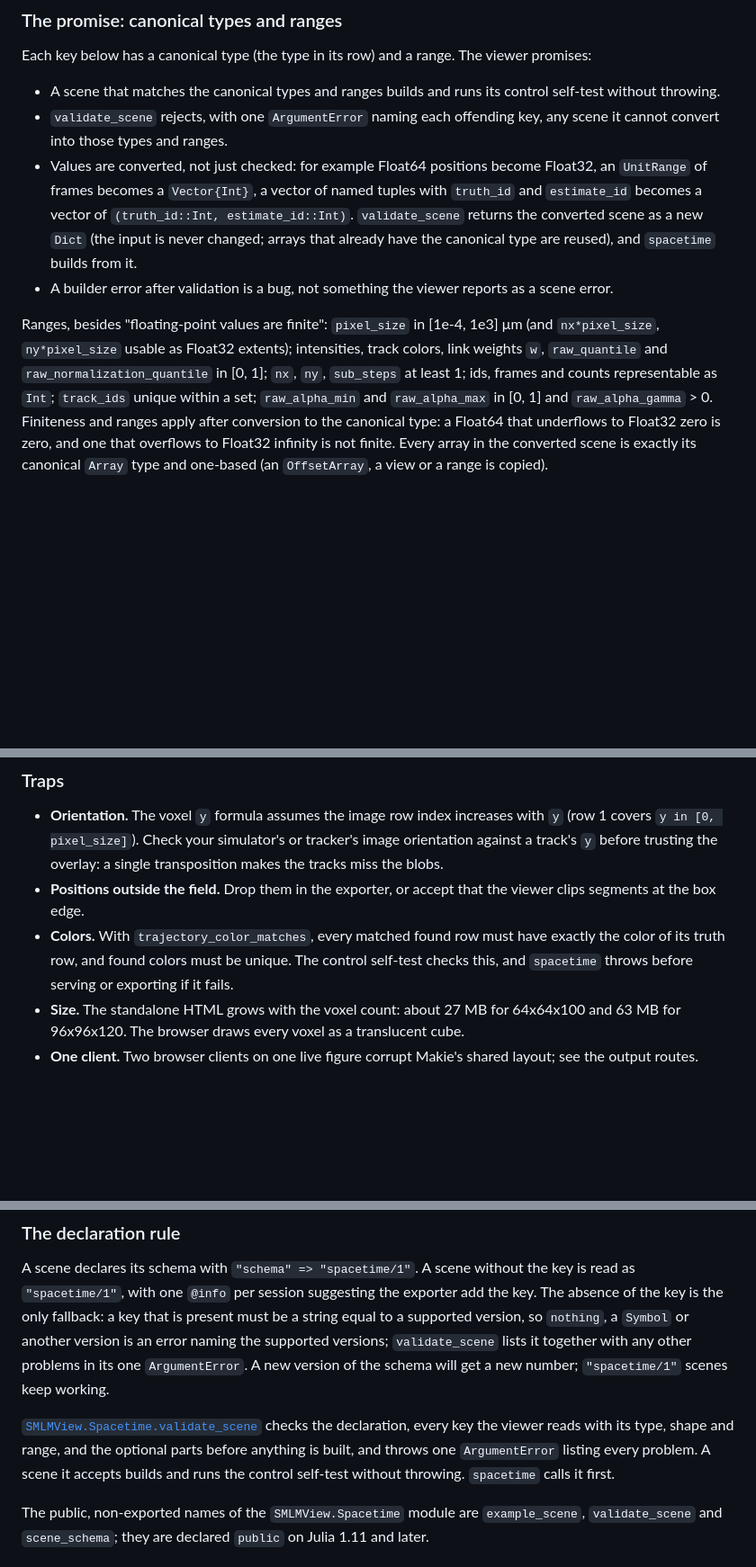
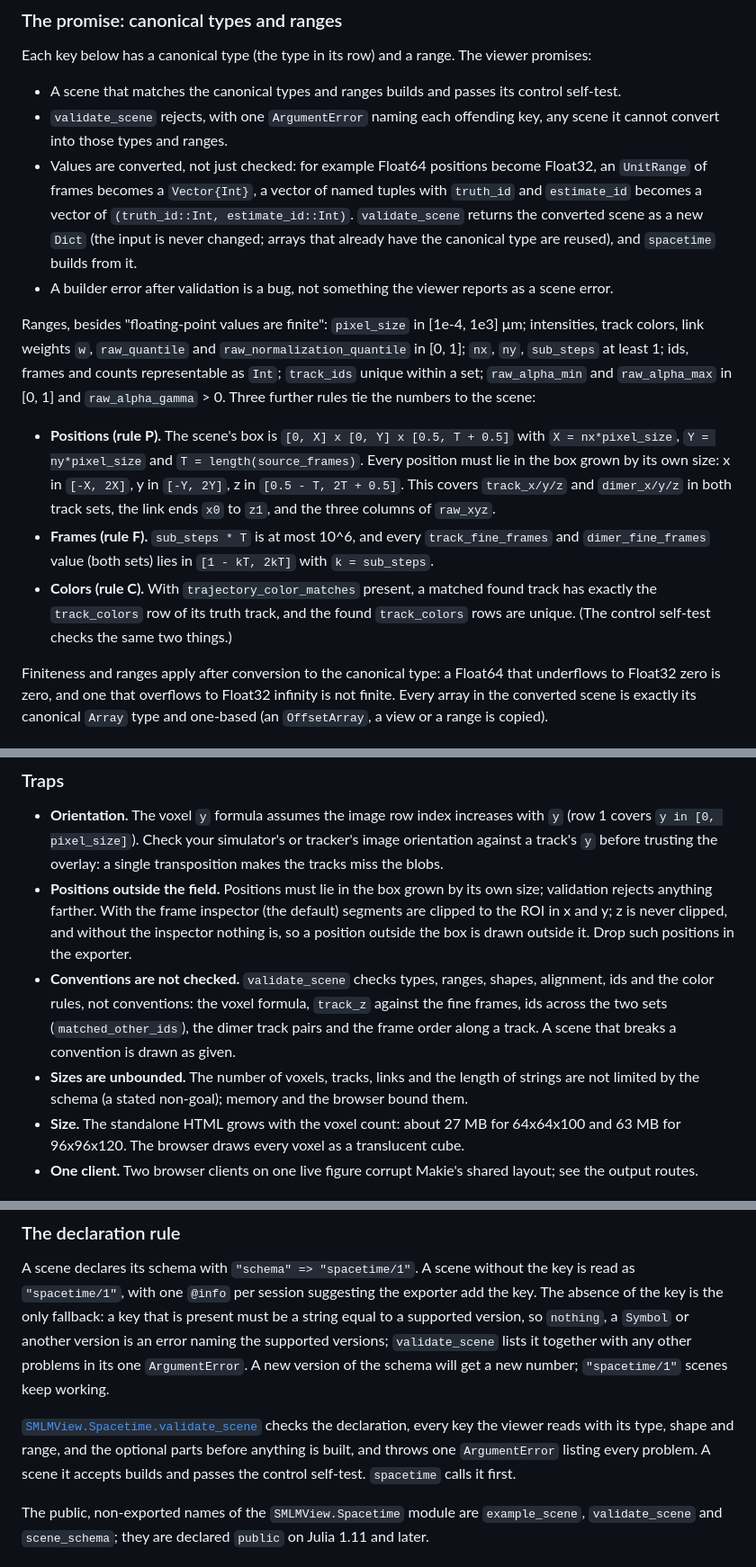
Before and after one commit to JuliaSMLM/SMLMView.jl, a Markdown page: docs/src/spacetime.md, 3 parts joined by grey strips. Shown at 90% size. GitHub-like rendering; blank space fills up the shorter version.

Commit message:
Docs: rules P, F and C, the clipping trap, conventions and sizes
Co-Authored-By: Claude Sonnet 5.5 <noreply@anthropic.com>

```diff
--- a/docs/src/spacetime.md
+++ b/docs/src/spacetime.md
@@ -50,8 +50,8 @@ view = spacetime(SMLMView.Spacetime.example_scene(); output=:html)
 
 Each key below has a canonical type (the type in its row) and a range. The viewer promises:
 
-- A scene that matches the canonical types and ranges builds and runs its control
-  self-test without throwing.
+- A scene that matches the canonical types and ranges builds and passes its control
+  self-test.
 - `validate_scene` rejects, with one `ArgumentError` naming each offending key, any scene it
   cannot convert into those types and ranges.
 - Values are converted, not just checked: for example Float64 positions become Float32,
@@ -62,11 +62,24 @@ Each key below has a canonical type (the type in its row) and a range. The viewe
 - A builder error after validation is a bug, not something the viewer reports as a
   scene error.
 
-Ranges, besides "floating-point values are finite": `pixel_size` in [1e-4, 1e3] μm (and
-`nx*pixel_size`, `ny*pixel_size` usable as Float32 extents); intensities, track colors,
-link weights `w`, `raw_quantile` and `raw_normalization_quantile` in [0, 1]; `nx`, `ny`,
-`sub_steps` at least 1; ids, frames and counts representable as `Int`; `track_ids` unique
-within a set; `raw_alpha_min` and `raw_alpha_max` in [0, 1] and `raw_alpha_gamma` > 0.
+Ranges, besides "floating-point values are finite": `pixel_size` in [1e-4, 1e3] μm;
+intensities, track colors, link weights `w`, `raw_quantile` and
+`raw_normalization_quantile` in [0, 1]; `nx`, `ny`, `sub_steps` at least 1; ids, frames and
+counts representable as `Int`; `track_ids` unique within a set; `raw_alpha_min` and
+`raw_alpha_max` in [0, 1] and `raw_alpha_gamma` > 0. Three further rules tie the numbers
+to the scene:
+
+- **Positions (rule P).** The scene's box is `[0, X] x [0, Y] x [0.5, T + 0.5]` with
+  `X = nx*pixel_size`, `Y = ny*pixel_size` and `T = length(source_frames)`. Every position
+  must lie in the box grown by its own size: x in `[-X, 2X]`, y in `[-Y, 2Y]`, z in
+  `[0.5 - T, 2T + 0.5]`. This covers `track_x/y/z` and `dimer_x/y/z` in both track sets, the
+  link ends `x0` to `z1`, and the three columns of `raw_xyz`.
+- **Frames (rule F).** `sub_steps * T` is at most 10^6, and every `track_fine_frames` and
+  `dimer_fine_frames` value (both sets) lies in `[1 - kT, 2kT]` with `k = sub_steps`.
+- **Colors (rule C).** With `trajectory_color_matches` present, a matched found track has
+  exactly the `track_colors` row of its truth track, and the found `track_colors` rows are
+  unique. (The control self-test checks the same two things.)
+
 Finiteness and ranges apply after conversion to the canonical type: a Float64 that
 underflows to Float32 zero is zero, and one that overflows to Float32 infinity is not
 finite. Every array in the converted scene is exactly its canonical `Array` type and
@@ -146,11 +159,16 @@ step, `track_fine_frames` holds it and `z = (step - 0.5)/k + 0.5`).
   (row 1 covers `y in [0, pixel_size]`). Check your simulator's or tracker's image
   orientation against a track's `y` before trusting the overlay: a single transposition makes
   the tracks miss the blobs.
-- **Positions outside the field.** Drop them in the exporter, or accept that the viewer clips
-  segments at the box edge.
-- **Colors.** With `trajectory_color_matches`, every matched found row must have exactly the
-  color of its truth row, and found colors must be unique. The control self-test checks this,
-  and `spacetime` throws before serving or exporting if it fails.
+- **Positions outside the field.** Positions must lie in the box grown by its own size;
+  validation rejects anything farther. With the frame inspector (the default) segments are
+  clipped to the ROI in x and y; z is never clipped, and without the inspector nothing is, so
+  a position outside the box is drawn outside it. Drop such positions in the exporter.
+- **Conventions are not checked.** `validate_scene` checks types, ranges, shapes, alignment,
+  ids and the color rules, not conventions: the voxel formula, `track_z` against the fine
+  frames, ids across the two sets (`matched_other_ids`), the dimer track pairs and the frame
+  order along a track. A scene that breaks a convention is drawn as given.
+- **Sizes are unbounded.** The number of voxels, tracks, links and the length of strings are
+  not limited by the schema (a stated non-goal); memory and the browser bound them.
 - **Size.** The standalone HTML grows with the voxel count: about 27 MB for 64x64x100 and
   63 MB for 96x96x120. The browser draws every voxel as a translucent cube.
 - **One client.** Two browser clients on one live figure corrupt Makie's shared layout; see
@@ -209,8 +227,8 @@ supported versions; `validate_scene` lists it together with any other problems i
 
 [`SMLMView.Spacetime.validate_scene`](@ref) checks the declaration, every key the viewer
 reads with its type, shape and range, and the optional parts before anything is built, and
-throws one `ArgumentError` listing every problem. A scene it accepts builds and runs the
-control self-test without throwing. `spacetime` calls it first.
+throws one `ArgumentError` listing every problem. A scene it accepts builds and passes the
+control self-test. `spacetime` calls it first.
 
 The public, non-exported names of the `SMLMView.Spacetime` module are `example_scene`,
 `validate_scene` and `scene_schema`; they are declared `public` on Julia 1.11 and later.
```
Also changed, not shown: other parts of docs/src/spacetime.md (+2 -1 lines).
